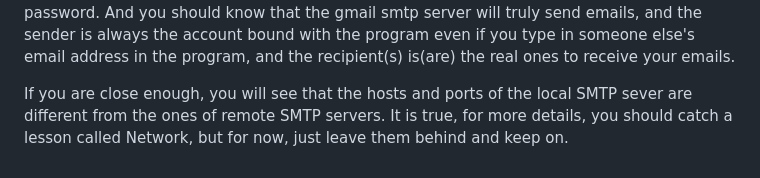
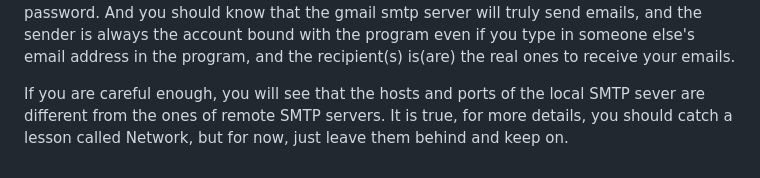
Before and after one commit to LordBao666/Java-Servlets-and-JSP-Murach, a Markdown page: README.md, the part around the change. GitHub-like rendering.

```diff
--- a/README.md
+++ b/README.md
@@ -93,6 +93,6 @@ i.e, you should use the 16 bits application password instead of  you own gmail p
 smtp server will truly send emails, and the sender is always the account bound with the program even if you type in someone else's
 email address in the program, and the recipient(s) is(are) the real ones to receive your emails.
 
-If you are close enough, you will see that the hosts and ports of the local SMTP sever are different from the ones of  remote
+If you are careful enough, you will see that the hosts and ports of the local SMTP sever are different from the ones of  remote
 SMTP servers. It is true, for more details, you should catch a lesson called Network, but  for now, just leave them behind and
 keep on.
```
